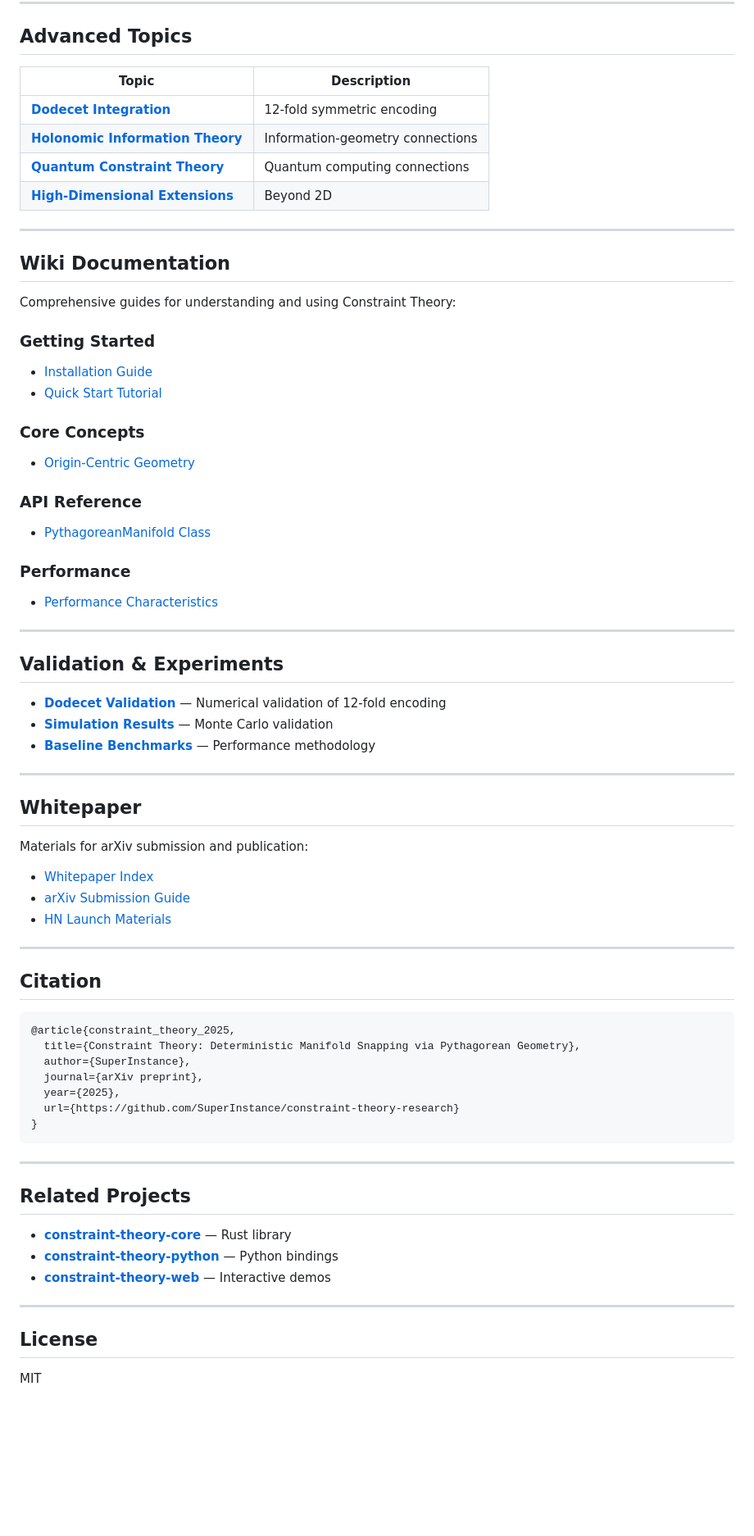
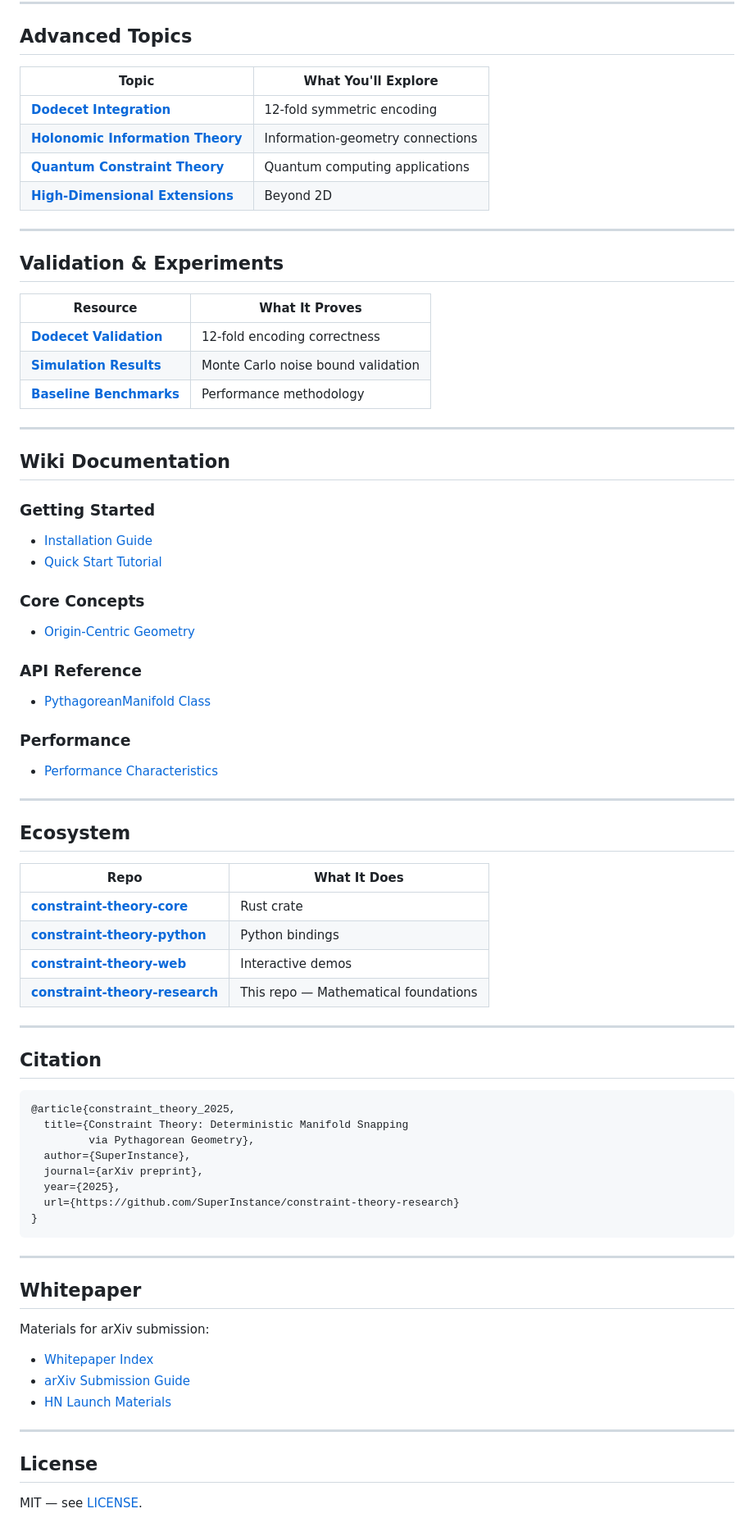
Before and after one commit to SuperInstance/constraint-theory-research, a Markdown page: README.md, the part around one of its changes. Shown at 82% size. Drawn GitHub-style; blank space fills up the shorter version.

````diff
--- a/README.md
+++ b/README.md
@@ -28,17 +180,25 @@ LaTeX sources for academic publications:
 
 ## Advanced Topics
 
-| Topic | Description |
-|-------|-------------|
-| [**Dodecet Integration**](./advanced/DODECET_INTEGRATION.md) | 12-fold symmetric encoding |
-| [**Holonomic Information Theory**](./HOLONOMIC_INFORMATION_THEORY.md) | Information-geometry connections |
-| [**Quantum Constraint Theory**](./advanced/QUANTUM_CONSTRAINT_THEORY.md) | Quantum computing connections |
-| [**High-Dimensional Extensions**](./advanced/HIGH_DIMENSIONAL_CONSTRAINT_THEORY.md) | Beyond 2D |
+| Topic | What You'll Explore |
+|-------|---------------------|
+| [**Dodecet Integration**](advanced/DODECET_INTEGRATION.md) | 12-fold symmetric encoding |
+| [**Holonomic Information Theory**](HOLONOMIC_INFORMATION_THEORY.md) | Information-geometry connections |
+| [**Quantum Constraint Theory**](advanced/QUANTUM_CONSTRAINT_THEORY.md) | Quantum computing applications |
+| [**High-Dimensional Extensions**](advanced/HIGH_DIMENSIONAL_CONSTRAINT_THEORY.md) | Beyond 2D |
+
+---
+
+## Validation & Experiments
+
+| Resource | What It Proves |
+|----------|----------------|
+| [**Dodecet Validation**](advanced/dodecet_validation/) | 12-fold encoding correctness |
+| [**Simulation Results**](SIMULATION_RESULTS.md) | Monte Carlo noise bound validation |
+| [**Baseline Benchmarks**](BASELINE_BENCHMARKS.md) | Performance methodology |
 
 ---
 
 ## Wiki Documentation
 
-Comprehensive guides for understanding and using Constraint Theory:
-
 ### Getting Started
@@ -56,21 +216,14 @@ Comprehensive guides for understanding and using Constraint Theory:
 
 ---
 
-## Validation & Experiments
+## Ecosystem
 
-- [**Dodecet Validation**](./advanced/dodecet_validation/) — Numerical validation of 12-fold encoding
-- [**Simulation Results**](./SIMULATION_RESULTS.md) — Monte Carlo validation
-- [**Baseline Benchmarks**](./BASELINE_BENCHMARKS.md) — Performance methodology
-
----
-
-## Whitepaper
-
-Materials for arXiv submission and publication:
-
-- [Whitepaper Index](./whitepaper/WHITEPAPER_INDEX.md)
-- [arXiv Submission Guide](./whitepaper/WHITEPAPER_ARXIV.md)
-- [HN Launch Materials](./whitepaper/WHITEPAPER_HN.md)
+| Repo | What It Does |
+|------|--------------|
+| **[constraint-theory-core](https://github.com/SuperInstance/constraint-theory-core)** | Rust crate |
+| **[constraint-theory-python](https://github.com/SuperInstance/constraint-theory-python)** | Python bindings |
+| **[constraint-theory-web](https://github.com/SuperInstance/constraint-theory-web)** | Interactive demos |
+| **[constraint-theory-research](https://github.com/SuperInstance/constraint-theory-research)** | This repo — Mathematical foundations |
 
 ---
 
@@ -78,7 +231,8 @@ Materials for arXiv submission and publication:
 
 ```bibtex
 @article{constraint_theory_2025,
-  title={Constraint Theory: Deterministic Manifold Snapping via Pythagorean Geometry},
+  title={Constraint Theory: Deterministic Manifold Snapping
+         via Pythagorean Geometry},
   author={SuperInstance},
   journal={arXiv preprint},
   year={2025},
@@ -88,14 +242,16 @@ Materials for arXiv submission and publication:
 
 ---
 
-## Related Projects
+## Whitepaper
 
-- **[constraint-theory-core](https://github.com/SuperInstance/constraint-theory-core)** — Rust library
-- **[constraint-theory-python](https://github.com/SuperInstance/constraint-theory-python)** — Python bindings
-- **[constraint-theory-web](https://github.com/SuperInstance/constraint-theory-web)** — Interactive demos
+Materials for arXiv submission:
+
+- [Whitepaper Index](whitepaper/WHITEPAPER_INDEX.md)
+- [arXiv Submission Guide](whitepaper/WHITEPAPER_ARXIV.md)
+- [HN Launch Materials](whitepaper/WHITEPAPER_HN.md)
 
 ---
 
 ## License
 
-MIT
+MIT — see [LICENSE](LICENSE).
````
Also changed, not shown: other parts of README.md (+171 -19 lines).
